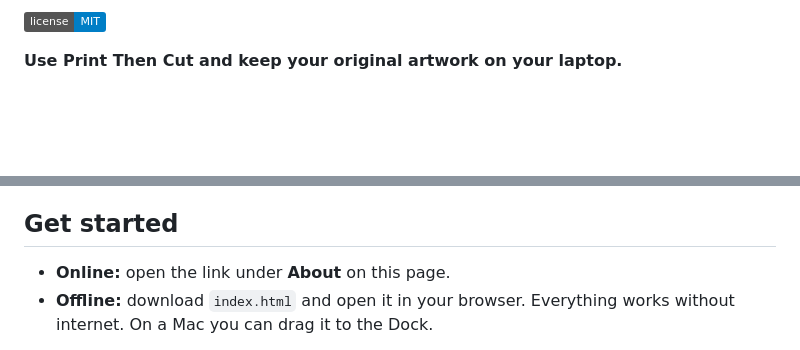
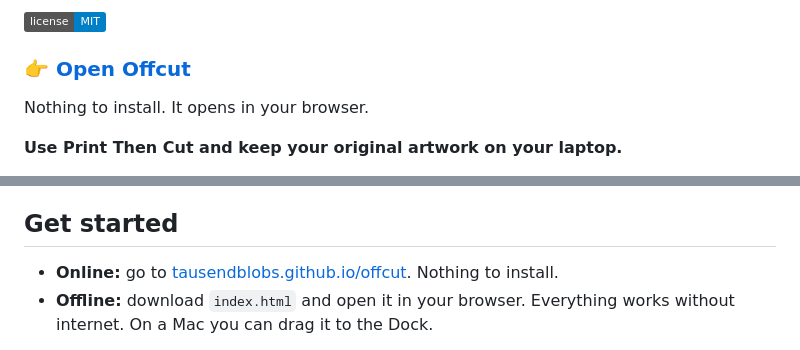
Before and after one commit to tausendblobs/offcut, a Markdown page: README.md, 2 parts joined by grey strips. Drawn GitHub-style; badges without logos; blank space fills up the shorter version.

```diff
--- a/README.md
+++ b/README.md
@@ -1,6 +1,9 @@
 <p align="center"><img src="docs/banner.png" alt="Offcut"></p>
 
 [![License: MIT](https://img.shields.io/badge/license-MIT-blue)](LICENSE)
+
+### 👉 [Open Offcut](https://tausendblobs.github.io/offcut/)
+Nothing to install. It opens in your browser.
 
 **Use Print Then Cut and keep your original artwork on your laptop.**
 
@@ -44,7 +47,7 @@ Everything you upload to Design Space is stored on Cricut's servers, and since t
 
 ## Get started
 
-- **Online:** open the link under **About** on this page.
+- **Online:** go to [tausendblobs.github.io/offcut](https://tausendblobs.github.io/offcut/). Nothing to install.
 - **Offline:** download `index.html` and open it in your browser. Everything works without internet. On a Mac you can drag it to the Dock.
 
 Projects save automatically in your browser, on your computer. The online version and a downloaded copy each keep their own list, so use **Projects › Export project file** to back up or move a project.
```
